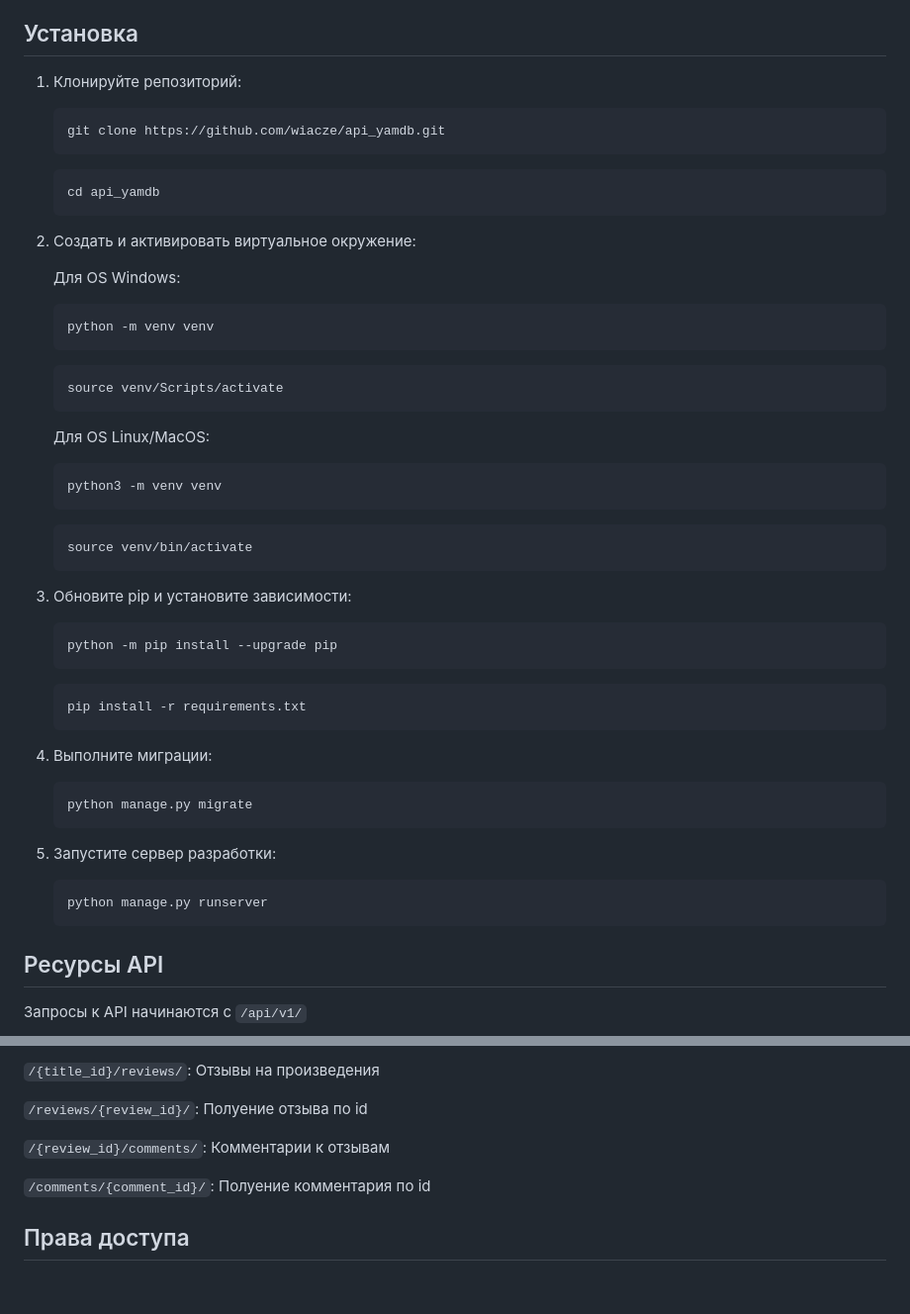
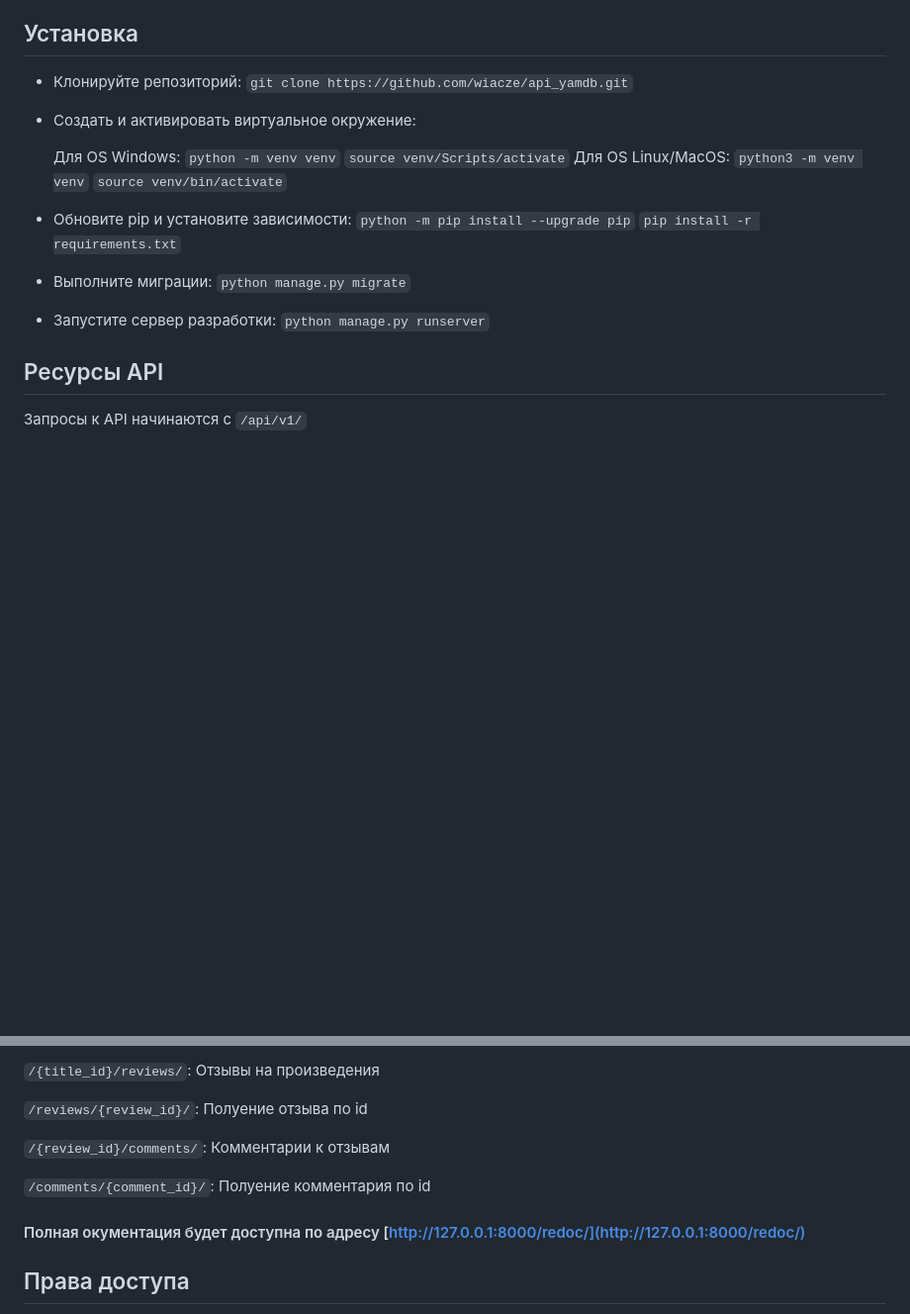
Before and after one commit to wiacze/api_yamdb, a Markdown page: README.md, 2 parts joined by grey strips. Shown at 99% size. Drawn GitHub-style; blank space fills up the shorter version.

Commit message:
Update README.m

````diff
--- a/README.md
+++ b/README.md
@@ -7,48 +7,25 @@
 Благодарные или возмущённые пользователи оставляют к произведениям текстовые отзывы и ставят произведению оценку в диапазоне от одного до десяти (целое число); из пользовательских оценок формируется усреднённая оценка произведения — рейтинг (целое число). На одно произведение пользователь может оставить только один отзыв.
 
 ## Установка
-1. Клонируйте репозиторий:
-    ```bash
-    git clone https://github.com/wiacze/api_yamdb.git
-    ```
+- Клонируйте репозиторий:
+    ```git clone https://github.com/wiacze/api_yamdb.git```
 
-    ```
-    cd api_yamdb
-    ```
-2. Создать и активировать виртуальное окружение:
+- Создать и активировать виртуальное окружение:
 
     Для OS Windows:
-    ```
-    python -m venv venv
-    ```
+    ```python -m venv venv```
+    ```source venv/Scripts/activate```
+    Для OS Linux/MacOS:
+    ```python3 -m venv venv```
+    ```source venv/bin/activate```
 
-    ```
-    source venv/Scripts/activate
-    ```
-    Для OS Linux/MacOS:
-    ```
-    python3 -m venv venv
-    ```
-
-    ```
-    source venv/bin/activate
-    ```
-
-3. Обновите pip и установите зависимости:
-    ```bash
-    python -m pip install --upgrade pip
-    ```
-    ```bash
-    pip install -r requirements.txt
-    ```
-4. Выполните миграции:
-    ```bash
-    python manage.py migrate
-    ```
-5. Запустите сервер разработки:
-    ```bash
-    python manage.py runserver
-    ```
+- Обновите pip и установите зависимости:
+    ```python -m pip install --upgrade pip```
+    ```pip install -r requirements.txt```
+- Выполните миграции:
+    ```python manage.py migrate```
+- Запустите сервер разработки:
+    ```python manage.py runserver```
 
 ## Ресурсы API
 
@@ -80,6 +57,8 @@
 
 ```/comments/{comment_id}/```: Полуение комментария по id
 
+#### Полная окументация будет доступна по адресу [http://127.0.0.1:8000/redoc/](http://127.0.0.1:8000/redoc/)
+
 ## Права доступа
 
 - **Анонимный пользователь** - Может просматривать описания произведений, читать отзывы и комментарии.
````
Also changed, not shown: other parts of README.md (+1 -1 lines).
